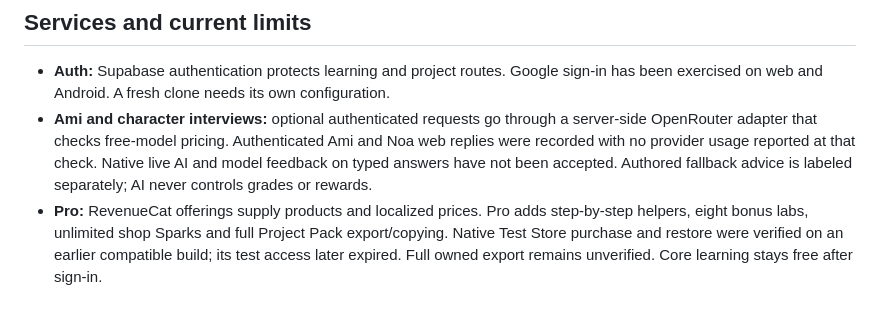
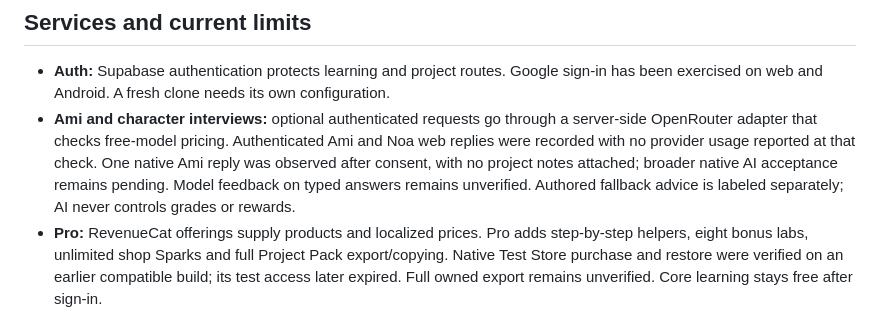
Before and after one commit to JNX03/shipingIT, a Markdown page: README.md, the part around the change. Rendered like a GitHub page.

Commit message:
Document one observed native Ami reply with bounded acceptance

```diff
--- a/README.md
+++ b/README.md
@@ -55,7 +55,7 @@ Gameplay requires a valid Supabase sign-in. The configured preview's authenticat
 ## Services and current limits
 
 - **Auth:** Supabase authentication protects learning and project routes. Google sign-in has been exercised on web and Android. A fresh clone needs its own configuration.
-- **Ami and character interviews:** optional authenticated requests go through a server-side OpenRouter adapter that checks free-model pricing. Authenticated Ami and Noa web replies were recorded with no provider usage reported at that check. Native live AI and model feedback on typed answers have not been accepted. Authored fallback advice is labeled separately; AI never controls grades or rewards.
+- **Ami and character interviews:** optional authenticated requests go through a server-side OpenRouter adapter that checks free-model pricing. Authenticated Ami and Noa web replies were recorded with no provider usage reported at that check. One native Ami reply was observed after consent, with no project notes attached; broader native AI acceptance remains pending. Model feedback on typed answers remains unverified. Authored fallback advice is labeled separately; AI never controls grades or rewards.
 - **Pro:** RevenueCat offerings supply products and localized prices. Pro adds step-by-step helpers, eight bonus labs, unlimited shop Sparks and full Project Pack export/copying. Native Test Store purchase and restore were verified on an earlier compatible build; its test access later expired. Full owned export remains unverified. Core learning stays free after sign-in.
 - **Local data:** progress, the notebook and independent project drafts save on the device. Cloud sync, unlimited projects, production subscriptions and higher paid AI quotas are not supplied. Export important work before resetting or removing the app.
 
```
Also changed, not shown: docs/DEVPOST-SUBMISSION.md (+1 -1 lines), docs/PREVIEW-SCOPE.md (+3 -1 lines).
